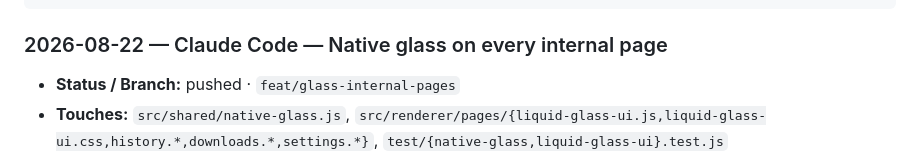
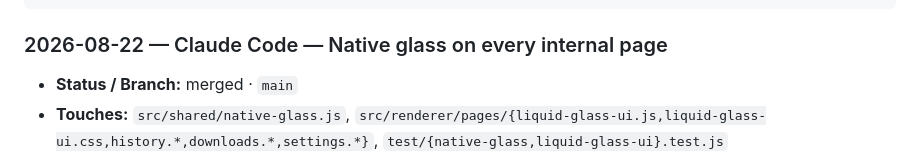
Before and after one commit to v11exe/ember, a Markdown page: AGENTS.md, the part around the change. Rendered like a GitHub page.

Commit message:
docs: mark native-glass work log entry merged
Co-Authored-By: Claude Sonnet 5 <noreply@anthropic.com>

````diff
--- a/AGENTS.md
+++ b/AGENTS.md
@@ -259,7 +259,7 @@ Newest at top. One entry per branch, updated in place. Status:
 ```
 
 ### 2026-08-22 — Claude Code — Native glass on every internal page
-- **Status / Branch:** pushed · `feat/glass-internal-pages`
+- **Status / Branch:** merged · `main`
 - **Touches:** `src/shared/native-glass.js`,
   `src/renderer/pages/{liquid-glass-ui.js,liquid-glass-ui.css,history.*,downloads.*,settings.*}`,
   `test/{native-glass,liquid-glass-ui}.test.js`
````
